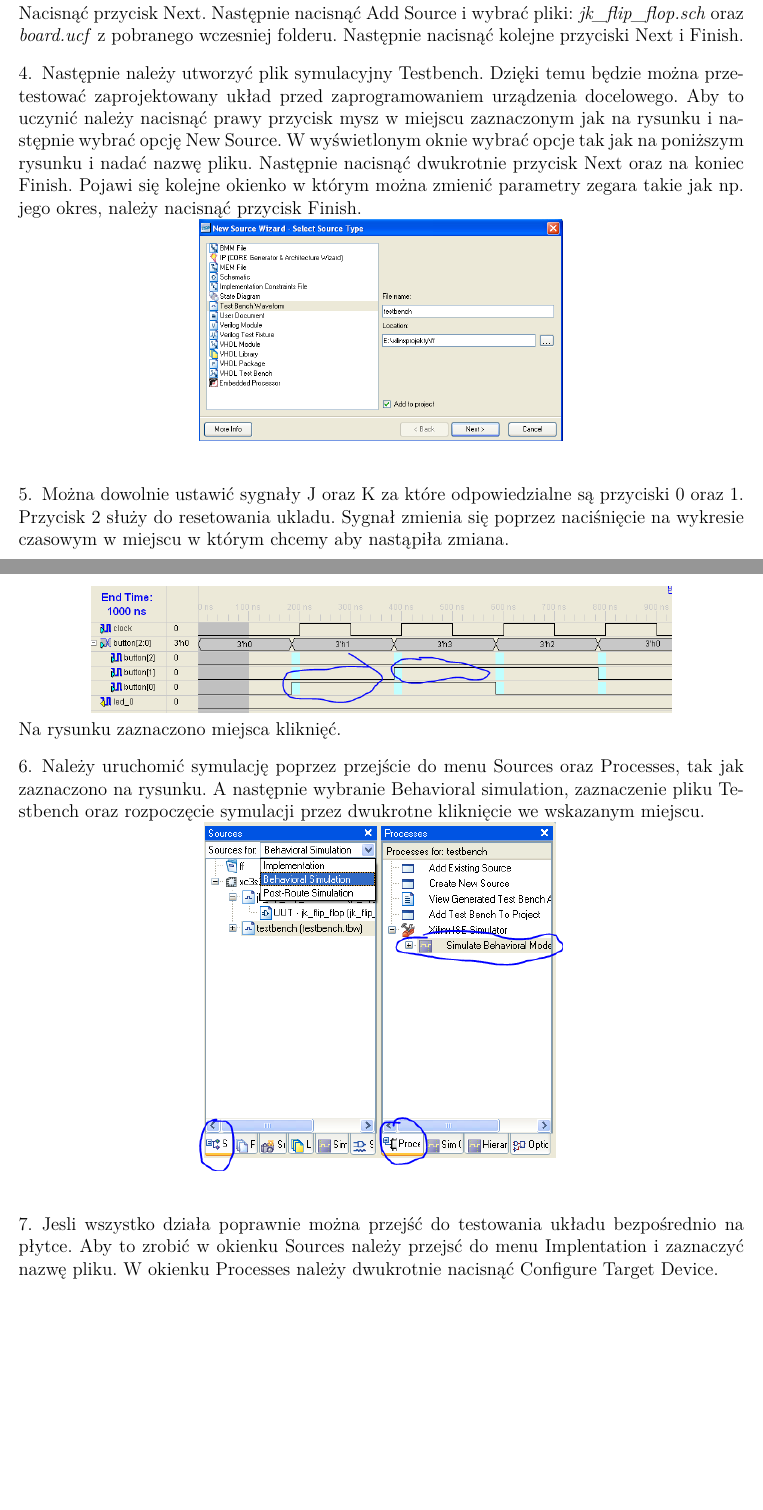
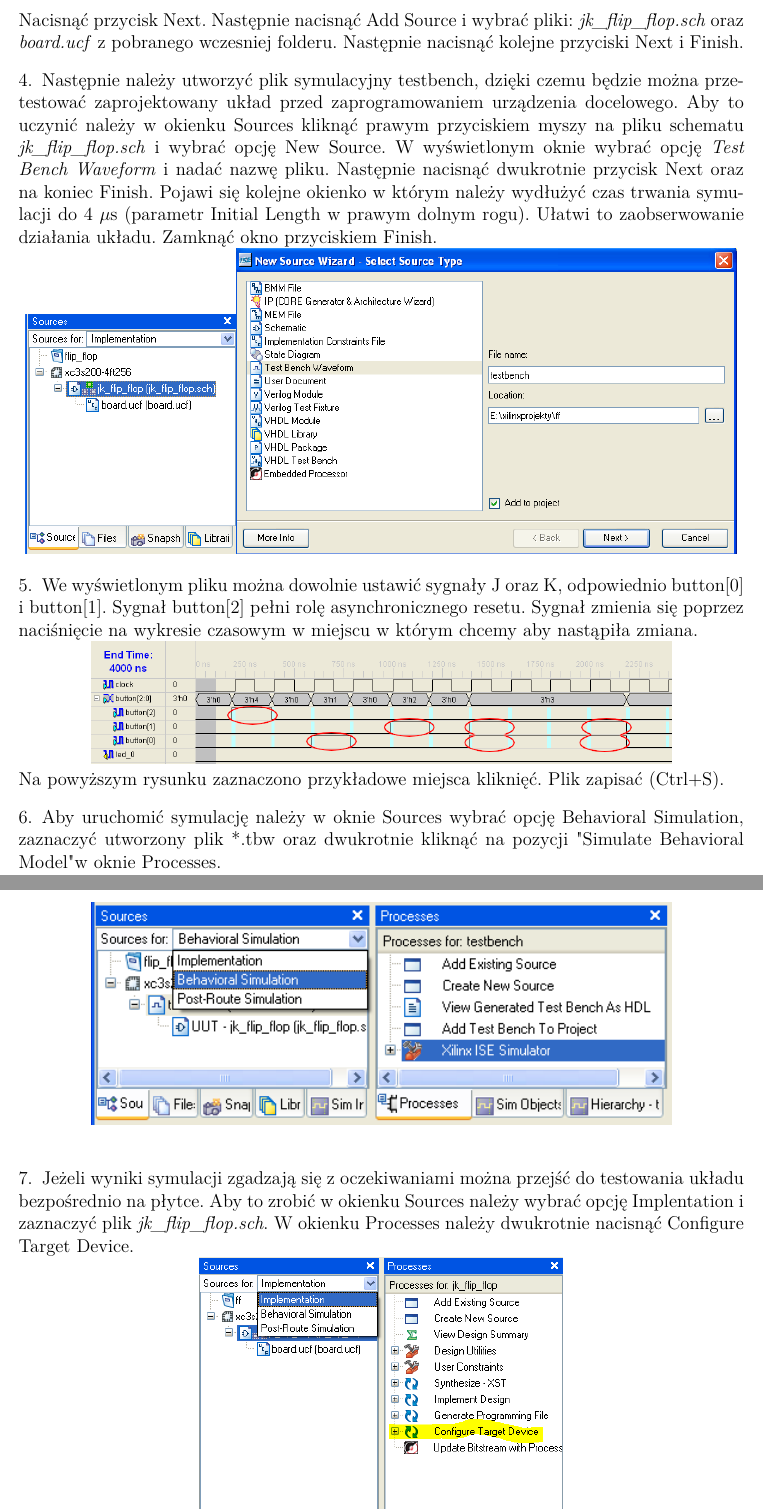
Before and after one commit to SKNCHIP/AkademiaETI_2019, a LaTeX document (Laboratorium - instrukcja/instrukcja.tex): two parts of pages 2 and 3 of 7 before the commit and two parts of pages 3 and 4 of 8 after it, joined at a grey line, cut so that both start at the same text, the shorter picture padded with empty space. Compiled offline with pdfLaTeX.

Commit message:
Poprawki do instrukcji

```diff
--- a/Laboratorium - instrukcja/instrukcja.tex
+++ b/Laboratorium - instrukcja/instrukcja.tex
@@ -59,6 +60,3 @@ Tablica prawdy pokazuje, jaka wartość będzie na wyjsciu przerzutnika(Q) w zal
 \begin{enumerate}[wide, labelwidth=!, labelindent=0pt]
 \item Ze strony pobrać folder \textit{jk\_flip\_flop}.
 \item Należy uruchomić program Xilinx ISE 10.1
-\item Utworzyć nowy projekt poprzez File/New Project.
-Upewnić się, że został wybrany folder taki jak na rysunku. Podać nazwę projektu i wybrać z rozwijanego menu Schematic, nacisnąć przycisk Next, a następnie ustawić parametry tak jak na rysunku.
-\\\centerline{\includegraphics[width=0.49\linewidth]{1.PNG}\includegraphics[width=0.49\linewidth]{2.PNG}} \\
@@ -65,12 +67,12 @@ Upewnić się, że został wybrany folder taki jak na rysunku. Podać nazwę pro
 Nacisnąć przycisk Next. Następnie nacisnąć Add Source i wybrać pliki:\textit{ jk\_flip\_flop.sch} oraz \textit{board.ucf} z pobranego wczesniej folderu. Następnie nacisnąć kolejne przyciski Next i Finish.
-\item Następnie należy utworzyć plik symulacyjny Testbench. Dzięki temu będzie można przetestować zaprojektowany układ przed zaprogramowaniem urządzenia docelowego. Aby to uczynić należy nacisnąć prawy przycisk mysz w miejscu zaznaczonym jak na rysunku i następnie wybrać opcję New Source. W wyświetlonym oknie wybrać opcje tak jak na poniższym rysunku i nadać nazwę pliku. Następnie nacisnąć dwukrotnie przycisk Next oraz na koniec Finish. Pojawi się kolejne okienko w którym można zmienić parametry zegara takie jak np. jego okres, należy nacisnąć przycisk Finish. \\
-\centerline{\includegraphics[width=0.5\linewidth]{4.PNG}} \\
-\item Można dowolnie ustawić sygnały J oraz K za które odpowiedzialne są przyciski 0 oraz 1. Przycisk 2 służy do resetowania ukladu. Sygnał zmienia się poprzez naciśnięcie na wykresie czasowym w miejscu w którym chcemy aby nastąpiła zmiana.
-\\\centerline{\includegraphics[width=0.8\linewidth]{5.PNG}} \\
-Na rysunku zaznaczono miejsca kliknięć.
-\item Należy uruchomić symulację poprzez przejście do menu Sources oraz Processes, tak jak zaznaczono na rysunku. A następnie wybranie Behavioral simulation, zaznaczenie pliku Testbench oraz rozpoczęcie symulacji przez dwukrotne kliknięcie we wskazanym miejscu.
-\\\centerline{\includegraphics[width=0.5\linewidth]{6.PNG}} \\
-\item Jesli wszystko działa poprawnie można przejść do testowania układu bezpośrednio na płytce. Aby to zrobić w okienku Sources należy przejsć do menu Implentation i zaznaczyć nazwę pliku. W okienku Processes należy dwukrotnie nacisnąć Configure Target Device.
+\item Następnie należy utworzyć plik symulacyjny testbench, dzięki czemu będzie można przetestować zaprojektowany układ przed zaprogramowaniem urządzenia docelowego. Aby to uczynić należy w okienku Sources kliknąć prawym przyciskiem myszy na pliku schematu \textit{jk\_flip\_flop.sch} i wybrać opcję New Source. W wyświetlonym oknie wybrać opcję \textit{Test Bench Waveform} i nadać nazwę pliku. Następnie nacisnąć dwukrotnie przycisk Next oraz na koniec Finish. Pojawi się kolejne okienko w którym należy wydłużyć czas trwania symulacji do 4 $\mu$s (parametr Initial Length w prawym dolnym rogu). Ułatwi to zaobserwowanie działania układu. Zamknąć okno przyciskiem Finish. \\
+\centerline{\includegraphics[width=0.29\linewidth]{1_1.PNG}\includegraphics[width=0.69\linewidth]{4.PNG}}
+\item We wyświetlonym pliku można dowolnie ustawić sygnały J oraz K, odpowiednio button[0] i button[1]. Sygnał button[2] pełni rolę asynchronicznego resetu. Sygnał zmienia się poprzez naciśnięcie na wykresie czasowym w miejscu w którym chcemy aby nastąpiła zmiana.
+\\\centerline{\includegraphics[width=0.8\linewidth]{1_2.PNG}} \\
+Na powyższym rysunku zaznaczono przykładowe miejsca kliknięć. Plik zapisać (Ctrl+S).
+\item Aby uruchomić symulację należy w oknie Sources wybrać opcję Behavioral Simulation, zaznaczyć utworzony plik *.tbw oraz dwukrotnie kliknąć na pozycji "Simulate Behavioral Model" w oknie Processes.
+\\\centerline{\includegraphics[width=0.8\linewidth]{6.PNG}} \\
+\item Jeżeli wyniki symulacji zgadzają się z oczekiwaniami można przejść do testowania układu bezpośrednio na płytce. Aby to zrobić w okienku Sources należy wybrać opcję Implentation i zaznaczyć plik \textit{jk\_flip\_flop.sch}. W okienku Processes należy dwukrotnie nacisnąć Configure Target Device.
 \\\centerline{\includegraphics[width=0.5\linewidth]{7.PNG}} \\
 Zatwierdzić wywietlony komunikat przyciskiem Ok, a następnie nacisnąć przycisk Finish. W wyświetlonym oknie należy wybrać plik z rozszerzeniem .bit i nacisnąć przycisk Open, a w kolejnym nacisnąć Bypass. W okienku które wyskoczy naciskamy przycisk Ok. Ostatnim krokiem jest naciśnięcie prawym przyciskiem w miejscu jak na rysunku oraz wybrać opcję Program.
 \\\centerline{\includegraphics[width=0.5\linewidth]{8.PNG}} \\
```
Also changed, not shown: Laboratorium - instrukcja/1_1.PNG (added), Laboratorium - instrukcja/1_2.PNG (added), Laboratorium - instrukcja/6.PNG, Laboratorium - instrukcja/instrukcja.tex (8 more changed lines).
